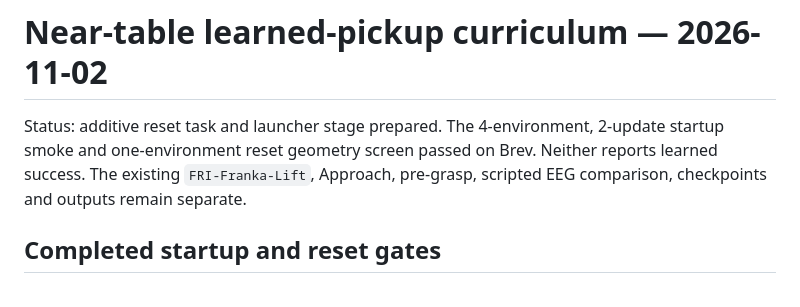
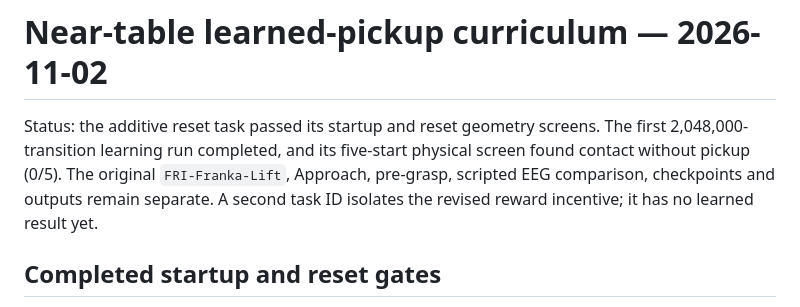
Before and after one commit to Mohnclizzy/FRI-BCI-ML-RL-Decoder-Personal, a Markdown page: docs/NEAR_TABLE_CURRICULUM_2026-11-02.md, the part around one of its changes. Rendered like a GitHub page.

```diff
--- a/docs/NEAR_TABLE_CURRICULUM_2026-11-02.md
+++ b/docs/NEAR_TABLE_CURRICULUM_2026-11-02.md
@@ -1,10 +1,11 @@
 # Near-table learned-pickup curriculum — 2026-11-02
 
-Status: additive reset task and launcher stage prepared. The 4-environment,
-2-update startup smoke and one-environment reset geometry screen passed on
-Brev. Neither reports learned success. The existing `FRI-Franka-Lift`,
-Approach, pre-grasp, scripted EEG comparison, checkpoints and outputs remain
-separate.
+Status: the additive reset task passed its startup and reset geometry screens.
+The first 2,048,000-transition learning run completed, and its five-start
+physical screen found contact without pickup (0/5). The original
+`FRI-Franka-Lift`, Approach, pre-grasp, scripted EEG comparison, checkpoints
+and outputs remain separate. A second task ID isolates the revised reward
+incentive; it has no learned result yet.
 
 ## Completed startup and reset gates
 
```
Also changed, not shown: other parts of docs/NEAR_TABLE_CURRICULUM_2026-11-02.md (+52 -2 lines), docs/PROJECT_CHECK_IN_2026-11-02.md (+14 -10 lines), simulation/README.md (+1 -0 lines), results/figures/near_table_stage1_2026-11-02.png (added), 7 other files.
